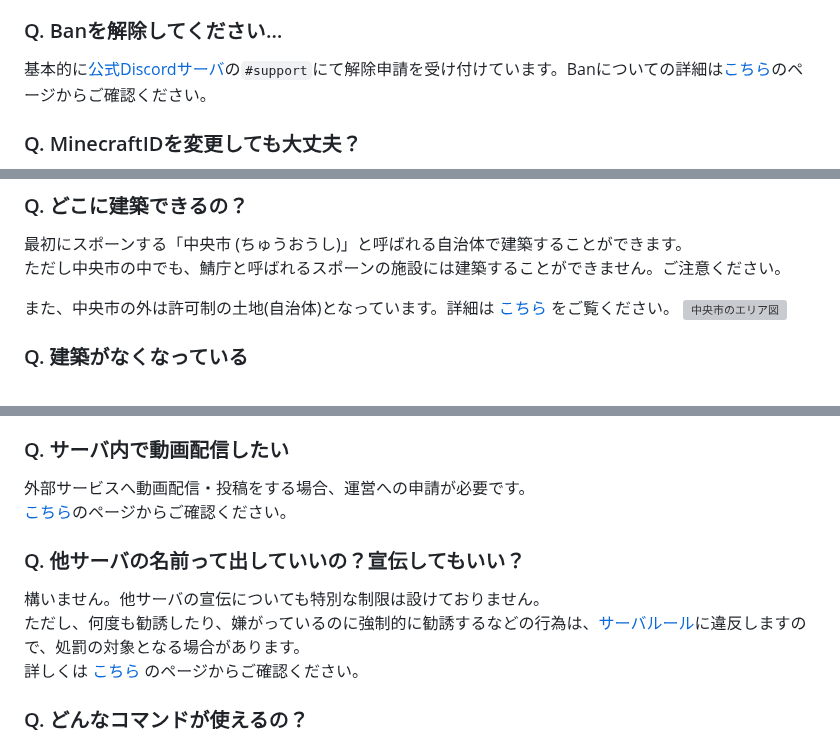
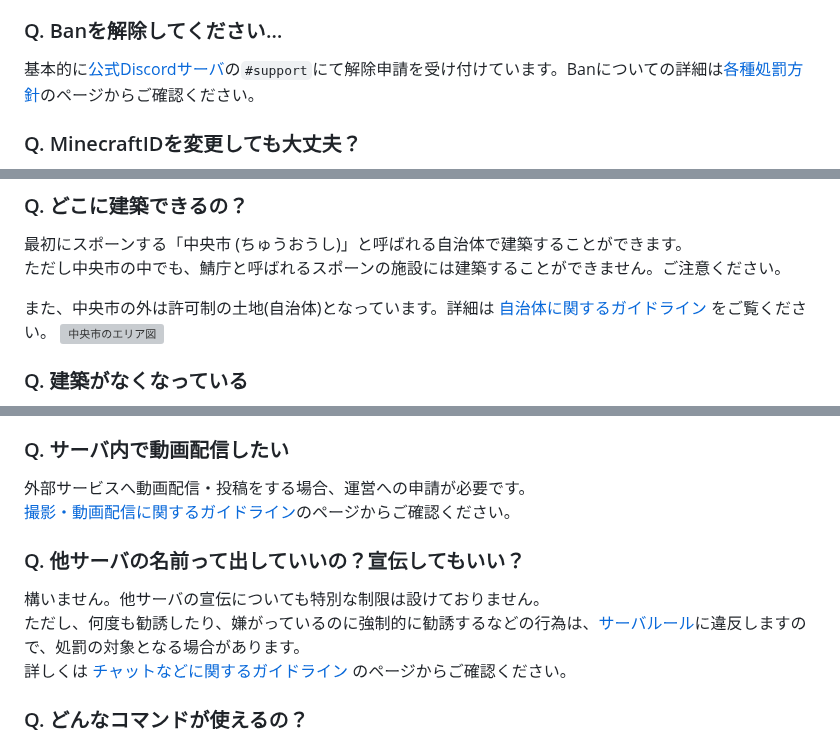
Before and after one commit to jaoafa/jaoweb-docs, a Markdown page: support/faq.md, 3 parts joined by grey strips. Rendered like a GitHub page; grey boxes are pictures that could not be loaded.

Commit message:
docs: faqページ内のリンクテキストを改善

```diff
--- a/support/faq.md
+++ b/support/faq.md
@@ -37,7 +37,7 @@ jao Minecraft Server（以下、「当サーバ」と呼びます）で、利用
 
 ### Q. Banを解除してください…
 
-基本的に[公式Discordサーバ](/blog/join-discord)の`#support`にて解除申請を受け付けています。Banについての詳細は[こちら](/server/policies/bans)のページからご確認ください。
+基本的に[公式Discordサーバ](/blog/join-discord)の`#support`にて解除申請を受け付けています。Banについての詳細は[各種処罰方針](/server/policies/bans)のページからご確認ください。
 
 ### Q. MinecraftIDを変更しても大丈夫？
 
@@ -63,7 +63,7 @@ MinecraftIDの変更によって問題が発生した場合は、運営までお
 最初にスポーンする「中央市 (ちゅうおうし)」と呼ばれる自治体で建築することができます。
 ただし中央市の中でも、鯖庁と呼ばれるスポーンの施設には建築することができません。ご注意ください。
 
-また、中央市の外は許可制の土地(自治体)となっています。詳細は [こちら](/server/guidelines/cities) をご覧ください。
+また、中央市の外は許可制の土地(自治体)となっています。詳細は [自治体に関するガイドライン](/server/guidelines/cities) をご覧ください。
 ![中央市のエリア図](https://storage.jaoafa.com/1c8be9b479ecfaa8e68e56f4e294dd5d.png)
 
 ### Q. 建築がなくなっている
@@ -113,13 +113,13 @@ minecraft.jpとmonocraft.netからの投票数に応じて■の色が変わっ
 ### Q. サーバ内で動画配信したい
 
 外部サービスへ動画配信・投稿をする場合、運営への申請が必要です。
-[こちら](/server/guidelines/broadcasts)のページからご確認ください。
+[撮影・動画配信に関するガイドライン](/server/guidelines/broadcasts)のページからご確認ください。
 
 ### Q. 他サーバの名前って出していいの？宣伝してもいい？
 
 構いません。他サーバの宣伝についても特別な制限は設けておりません。
 ただし、何度も勧誘したり、嫌がっているのに強制的に勧誘するなどの行為は、[サーバルール](/server/rules)に違反しますので、処罰の対象となる場合があります。
-詳しくは [こちら](/server/guidelines/communications) のページからご確認ください。
+詳しくは [チャットなどに関するガイドライン](/server/guidelines/communications) のページからご確認ください。
 
 ### Q. どんなコマンドが使えるの？
 
```
Also changed, not shown: other parts of support/faq.md (+2 -2 lines).
